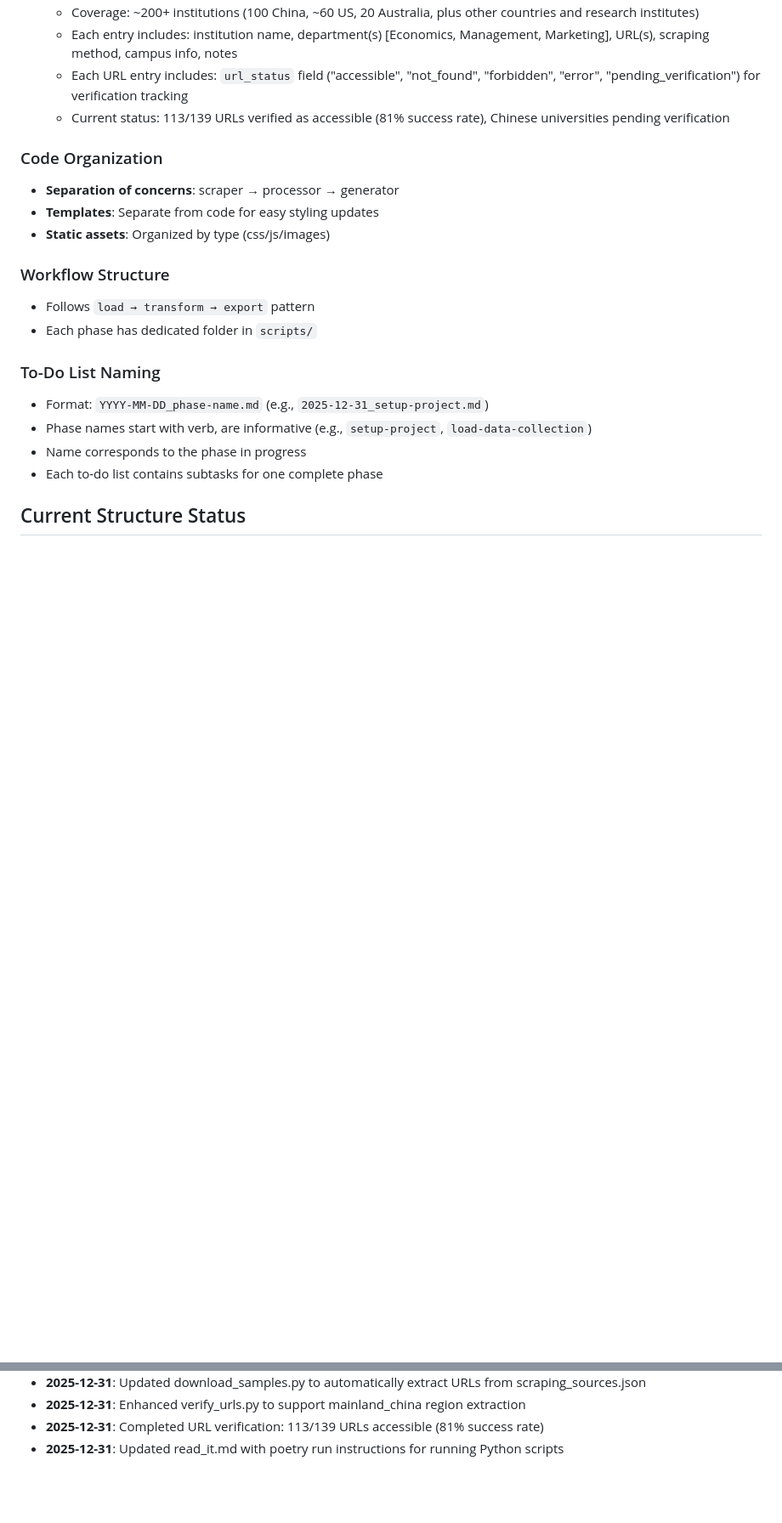
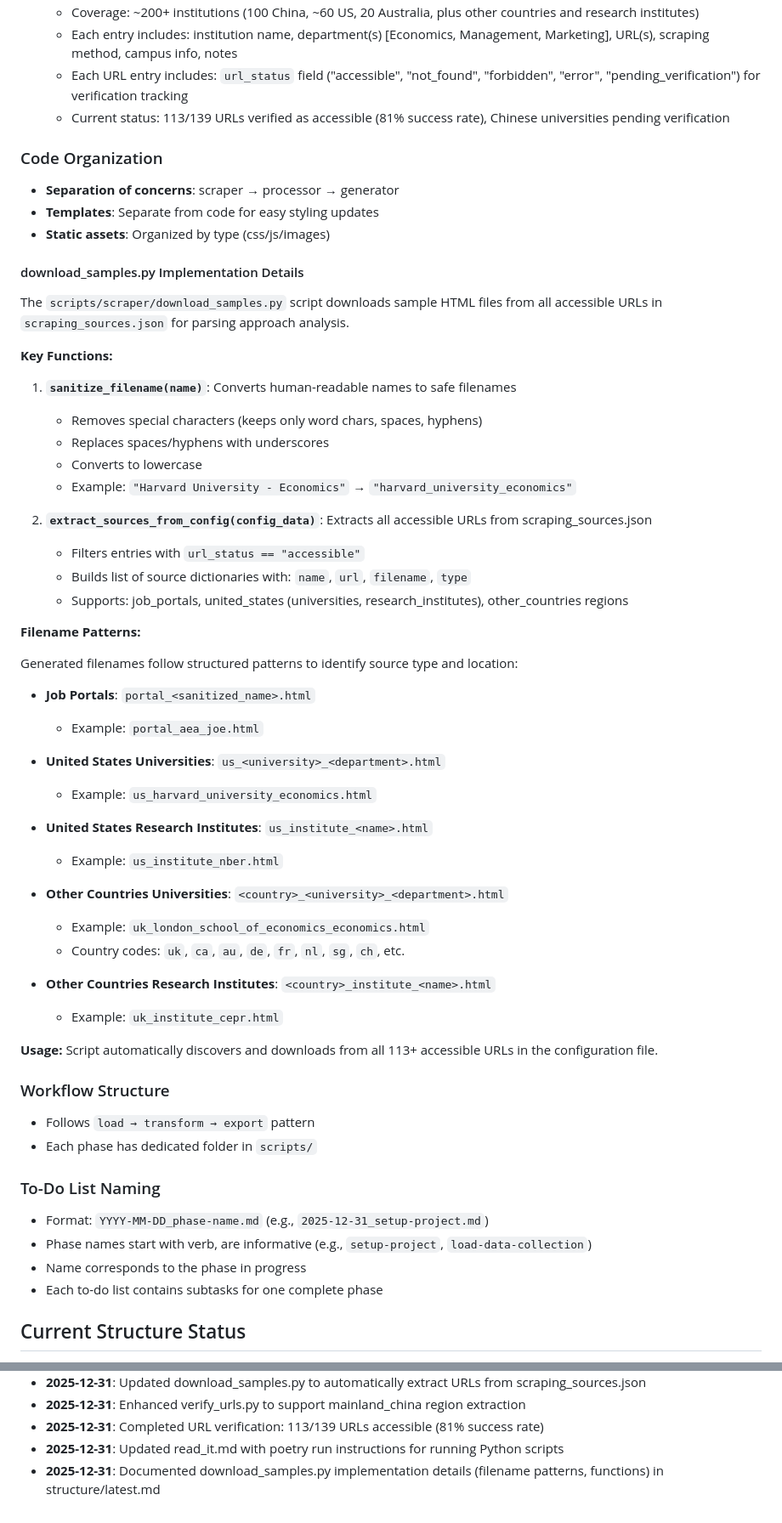
Before and after one commit to cliohsu1997/job_seeking_webpage, a Markdown page: conversation_cursor/structure/latest.md, 2 parts joined by grey strips. Shown: that part at 85% size. Drawn GitHub-style; blank space fills up the shorter version.

Commit message:
Document download_samples.py implementation details
Add comprehensive documentation of filename patterns and functions:

- Document sanitize_filename() function (removes special chars, converts to safe filenames)

- Document extract_sources_from_config() function (extracts accessible URLs from config)

- Document filename patterns: portal_, us_, country codes, institute_ prefixes

- Include examples for each filename pattern type

- Update Recent Structural Changes section

```diff
--- a/conversation_cursor/structure/latest.md
+++ b/conversation_cursor/structure/latest.md
@@ -95,6 +95,45 @@ job-seeking-webpage/
 - **Templates**: Separate from code for easy styling updates
 - **Static assets**: Organized by type (css/js/images)
 
+#### download_samples.py Implementation Details
+
+The `scripts/scraper/download_samples.py` script downloads sample HTML files from all accessible URLs in `scraping_sources.json` for parsing approach analysis.
+
+**Key Functions:**
+
+1. **`sanitize_filename(name)`**: Converts human-readable names to safe filenames
+   - Removes special characters (keeps only word chars, spaces, hyphens)
+   - Replaces spaces/hyphens with underscores
+   - Converts to lowercase
+   - Example: `"Harvard University - Economics"` → `"harvard_university_economics"`
+
+2. **`extract_sources_from_config(config_data)`**: Extracts all accessible URLs from scraping_sources.json
+   - Filters entries with `url_status == "accessible"`
+   - Builds list of source dictionaries with: `name`, `url`, `filename`, `type`
+   - Supports: job_portals, united_states (universities, research_institutes), other_countries regions
+
+**Filename Patterns:**
+
+Generated filenames follow structured patterns to identify source type and location:
+
+- **Job Portals**: `portal_<sanitized_name>.html`
+  - Example: `portal_aea_joe.html`
+
+- **United States Universities**: `us_<university>_<department>.html`
+  - Example: `us_harvard_university_economics.html`
+
+- **United States Research Institutes**: `us_institute_<name>.html`
+  - Example: `us_institute_nber.html`
+
+- **Other Countries Universities**: `<country>_<university>_<department>.html`
+  - Example: `uk_london_school_of_economics_economics.html`
+  - Country codes: `uk`, `ca`, `au`, `de`, `fr`, `nl`, `sg`, `ch`, etc.
+
+- **Other Countries Research Institutes**: `<country>_institute_<name>.html`
+  - Example: `uk_institute_cepr.html`
+
+**Usage:** Script automatically discovers and downloads from all 113+ accessible URLs in the configuration file.
+
 ### Workflow Structure
 - Follows `load → transform → export` pattern
 - Each phase has dedicated folder in `scripts/`
@@ -141,3 +180,4 @@ job-seeking-webpage/
 - **2025-12-31**: Enhanced verify_urls.py to support mainland_china region extraction
 - **2025-12-31**: Completed URL verification: 113/139 URLs accessible (81% success rate)
 - **2025-12-31**: Updated read_it.md with poetry run instructions for running Python scripts
+- **2025-12-31**: Documented download_samples.py implementation details (filename patterns, functions) in structure/latest.md
```
